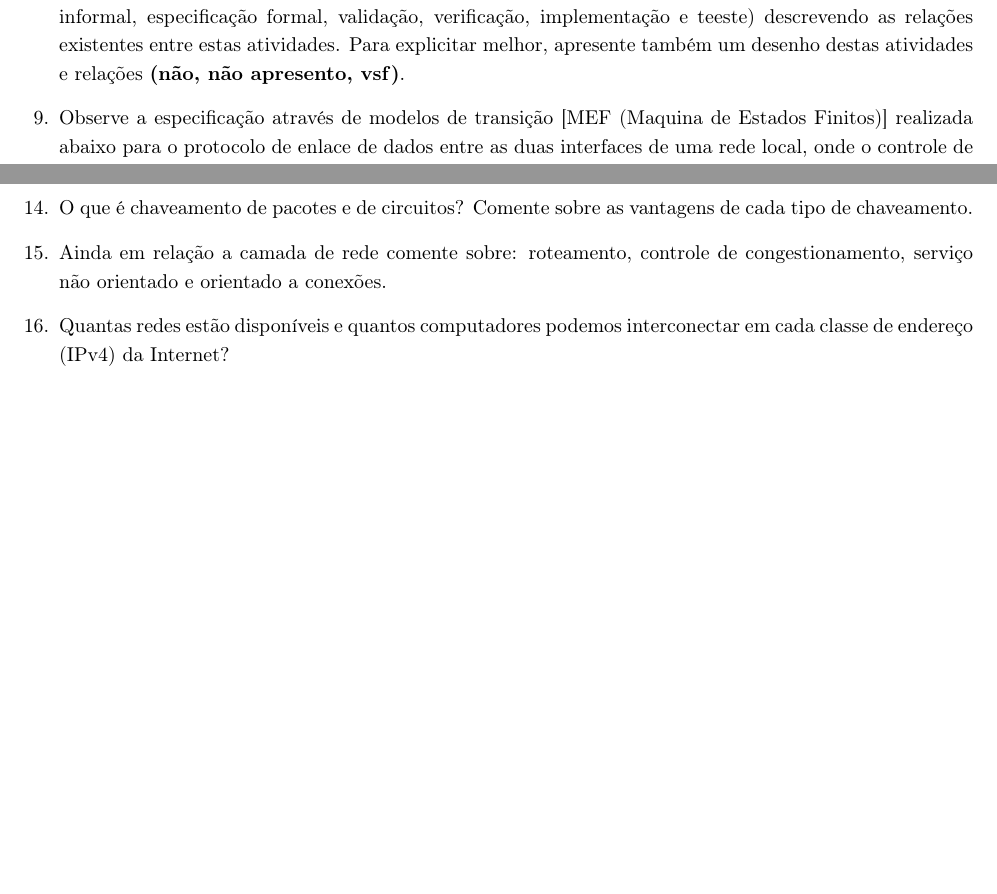
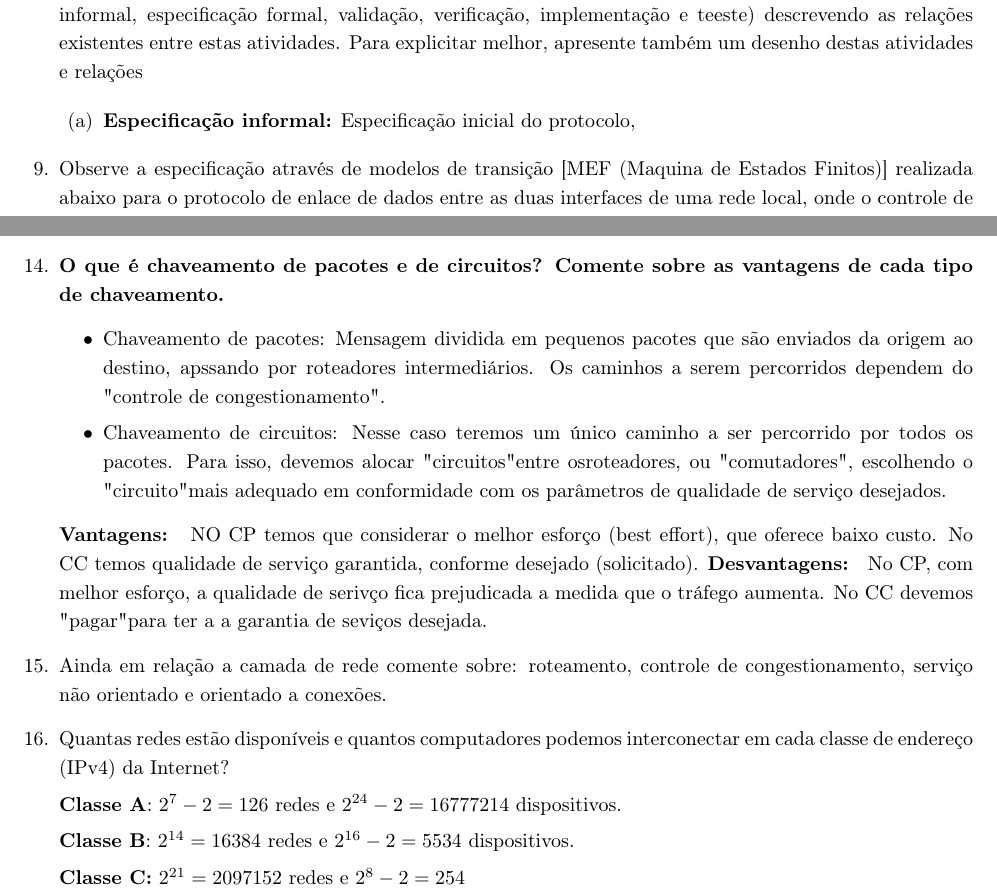
Before and after one commit to oshogun/resumos, a LaTeX document (listao_redes_p2.tex): two parts of pages 5 and 6 of 6, joined at a grey line, cut so that both start at the same text, the shorter picture padded with empty space. Compiled offline with pdfLaTeX.

Commit message:
Made some stuff on the listão de redes

```diff
--- a/listao_redes_p2.tex
+++ b/listao_redes_p2.tex
@@ -280,11 +280,18 @@
     and infrastructure layers) da arquitetura PCMONS (Private Cloud Monitoring
     System).
 
+
+
     \item Descreva sucintamente as atividades relacionadas ao projeto e desenvolvimento
     de protocolos (especificação informal, especificação formal, validação,
     verificação, implementação e teeste) descrevendo as relações existentes entre estas
     atividades. Para explicitar melhor, apresente também um desenho destas atividades e
-    relações \textbf{(não, não apresento, vsf)}.
+    relações
+
+    \begin{enumerate}
+        \item \textbf{Especificação informal:} Especificação inicial do protocolo,
+
+    \end{enumerate}
 
     \item Observe a especificação através de modelos de transição [MEF (Maquina
     de Estados Finitos)] realizada abaixo para o protocolo de enlace de dados entre
@@ -336,13 +343,38 @@
     Access with Collision Detection) para barramento (apresente um fluxograma),
     IEEE 802.4 - "token bus" e IEEE 802.5 - "token ring".
 
-    \item O que é chaveamento de pacotes e de circuitos? Comente sobre as vantagens
-    de cada tipo de chaveamento.
+    \item \textbf{O que é chaveamento de pacotes e de circuitos? Comente sobre as
+    vantagens de cada tipo de chaveamento.}
+    \begin{itemize}
+        \item Chaveamento de pacotes: Mensagem dividida em pequenos pacotes
+        que são enviados da origem ao destino, apssando por roteadores intermediários.
+        Os caminhos a serem percorridos dependem do "controle de congestionamento".
+        \item Chaveamento de circuitos: Nesse caso teremos um único caminho a ser
+        percorrido por todos os pacotes. Para isso, devemos alocar "circuitos" entre
+        osroteadores, ou "comutadores", escolhendo o "circuito" mais adequado em
+        conformidade com os parâmetros de qualidade de serviço desejados.
+    \end{itemize}
+
+    \textbf{Vantagens: } NO CP temos que considerar o melhor esforço (best effort),
+    que oferece baixo custo. No CC temos qualidade de serviço garantida, conforme
+    desejado (solicitado).
+    \textbf{Desvantagens: } No CP, com melhor esforço, a qualidade de serivço fica
+    prejudicada a medida que o tráfego aumenta. No CC devemos "pagar" para ter
+    a a garantia de seviços desejada.
 
     \item Ainda em relação a camada de rede comente sobre: roteamento, controle de
     congestionamento, serviço não orientado e orientado a conexões.
 
     \item Quantas redes estão disponíveis e quantos computadores podemos interconectar
     em cada classe de endereço (IPv4) da Internet?
+
+    \textbf{Classe A}: \begin{math}2^7 - 2  = 126 \end{math} redes e
+    \begin{math}2^{24} - 2 = 16777214 \end{math} dispositivos.
+
+    \textbf{Classe B}: \begin{math}2^{14} = 16384 \end{math} redes e
+    \begin{math}2^{16} - 2 = 5534\end{math} dispositivos.
+
+    \textbf{Classe C:} \begin{math}2^{21} = 2097152 \end{math} redes e
+    \begin{math}2^8 - 2  = 254 \end{math}
 \end{enumerate}
 \end{document}
```
Also changed, not shown: listao_redes_p2.pdf.
